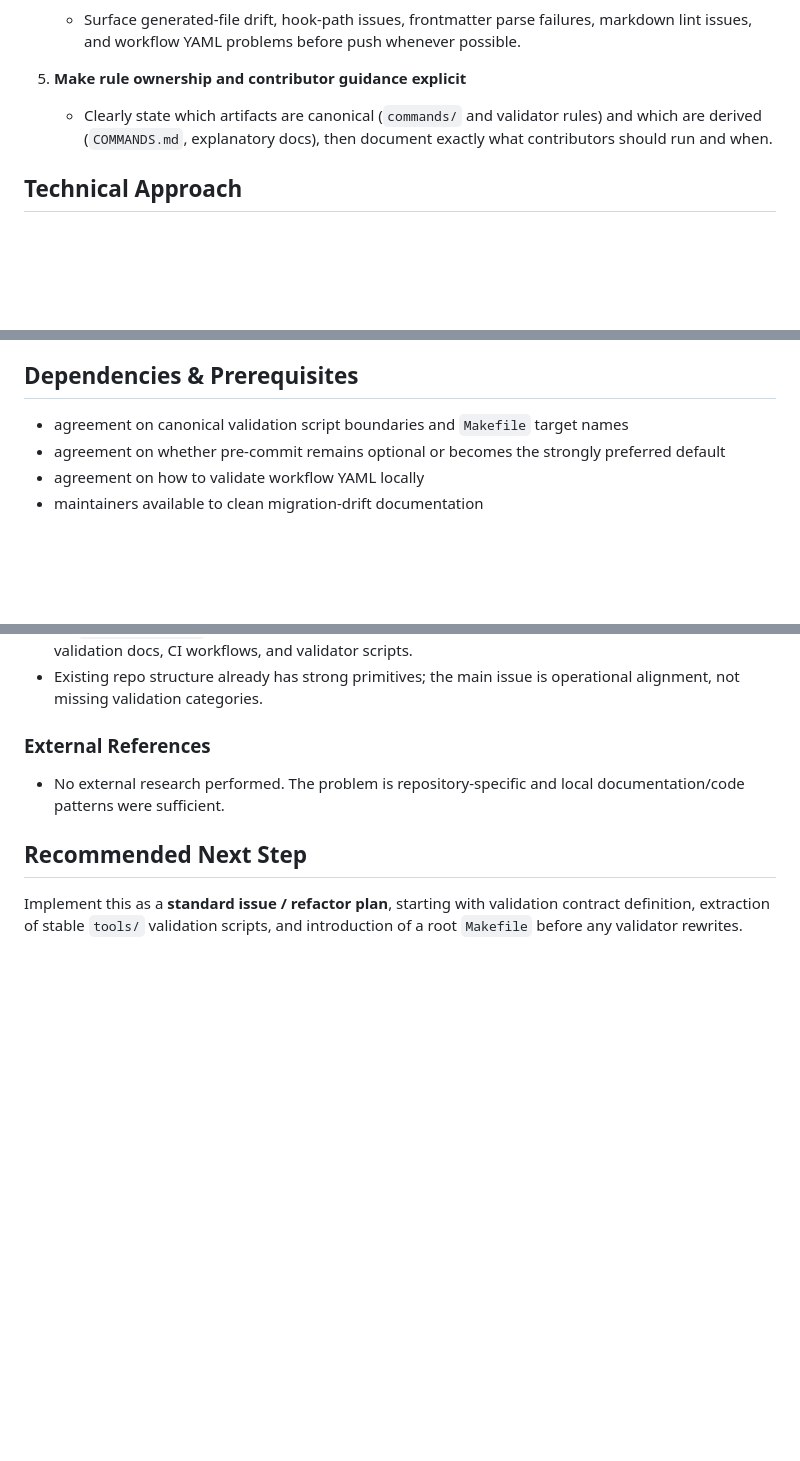
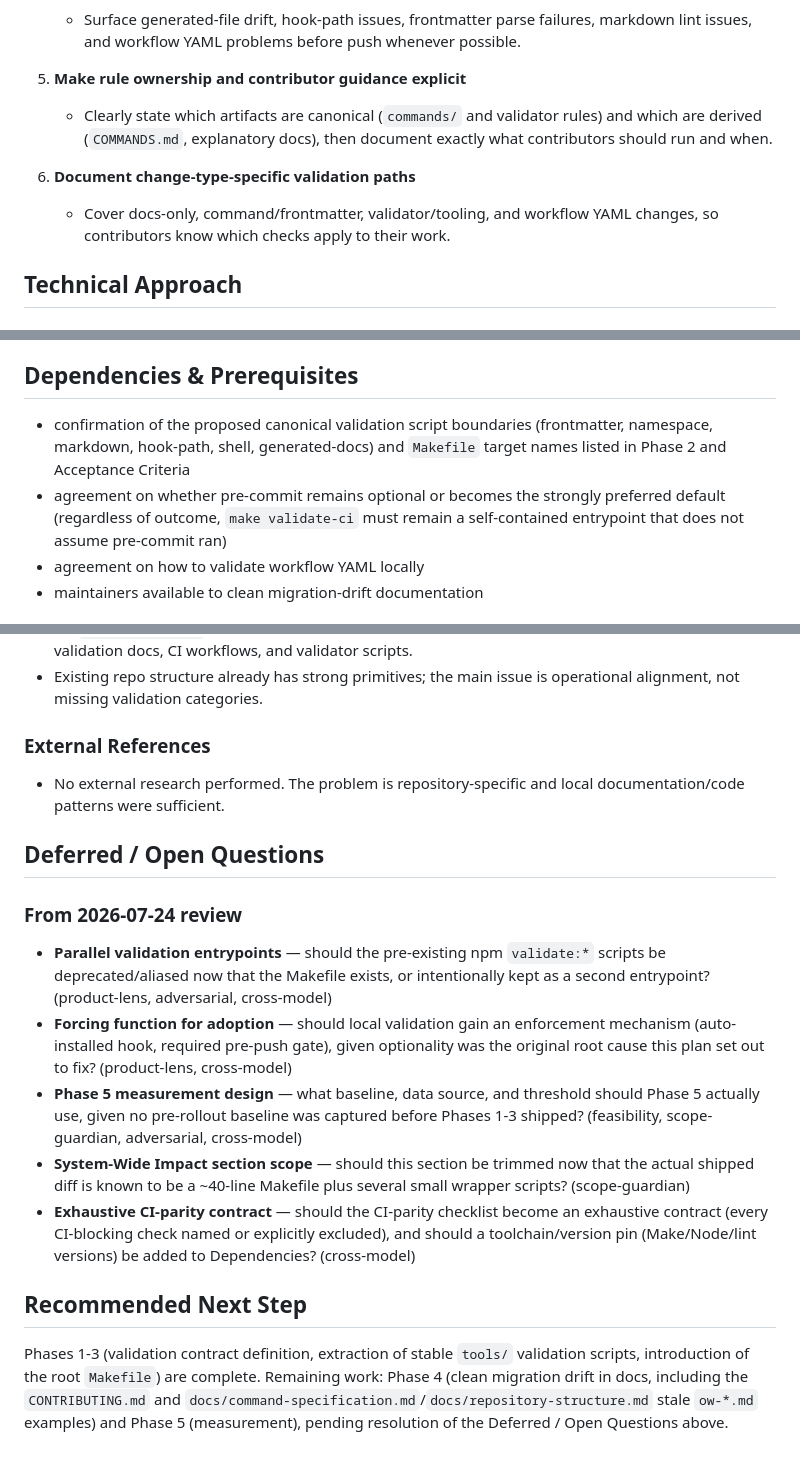
Before and after one commit to andromedarabbit/obsidian-workflows, a Markdown page: docs/plans/2026-03-13-001-refactor-validation-alignment-plan.md, 3 parts joined by grey strips. GitHub-like rendering; blank space fills up the shorter version.

Commit message:
docs(plans): validation-alignment 계획 문서를 실제 구현 상태에 맞게 갱신
ce-doc-review 다중 페르소나 리뷰(Codex 교차 모델 검토 포함) 결과, Phase 1-3
(Makefile·tools/ 검증 스크립트·CI 정렬)가 이 계획 문서를 추가한 바로 그 커밋
(77cb7489)에서 이미 배포됐다는 사실을 확인했다. 문서에 배포 완료 note를
추가하고, 문서 내부 모순(workflow YAML 검증 상태를 미결정으로 서술한 부분,
Dependencies의 중복 서술)을 바로잡고, CONTRIBUTING.md 누락과 change-type별
안내 누락을 Documentation Plan/Proposed Solution에 반영했다.

아키텍처·제품 판단이 필요한 5개 항목(병렬 npm/Makefile 진입점 정리, 로컬
검증 강제화 여부, Phase 5 측정 설계, System-Wide Impact 절 축소 여부,
CI-parity 계약의 완전성)은 Deferred / Open Questions 섹션으로 이관했다.

Co-Authored-By: Claude Sonnet 5 <noreply@anthropic.com>

```diff
--- a/docs/plans/2026-03-13-001-refactor-validation-alignment-plan.md
+++ b/docs/plans/2026-03-13-001-refactor-validation-alignment-plan.md
@@ -75,6 +77,9 @@ The refactor should center on five changes:
 5. **Make rule ownership and contributor guidance explicit**
    - Clearly state which artifacts are canonical (`commands/` and validator rules) and which are derived (`COMMANDS.md`, explanatory docs), then document exactly what contributors should run and when.
 
+6. **Document change-type-specific validation paths**
+   - Cover docs-only, command/frontmatter, validator/tooling, and workflow YAML changes, so contributors know which checks apply to their work.
+
 ## Technical Approach
 
 ### Architecture
@@ -302,8 +307,8 @@ Measure over a defined post-rollout window:
 
 ## Dependencies & Prerequisites
 
-- agreement on canonical validation script boundaries and `Makefile` target names
-- agreement on whether pre-commit remains optional or becomes the strongly preferred default
+- confirmation of the proposed canonical validation script boundaries (frontmatter, namespace, markdown, hook-path, shell, generated-docs) and `Makefile` target names listed in Phase 2 and Acceptance Criteria
+- agreement on whether pre-commit remains optional or becomes the strongly preferred default (regardless of outcome, `make validate-ci` must remain a self-contained entrypoint that does not assume pre-commit ran)
 - agreement on how to validate workflow YAML locally
 - maintainers available to clean migration-drift documentation
 
@@ -409,6 +415,16 @@ AI tools used during planning:
 
 - No external research performed. The problem is repository-specific and local documentation/code patterns were sufficient.
 
+## Deferred / Open Questions
+
+### From 2026-07-24 review
+
+- **Parallel validation entrypoints** — should the pre-existing npm `validate:*` scripts be deprecated/aliased now that the Makefile exists, or intentionally kept as a second entrypoint? (product-lens, adversarial, cross-model)
+- **Forcing function for adoption** — should local validation gain an enforcement mechanism (auto-installed hook, required pre-push gate), given optionality was the original root cause this plan set out to fix? (product-lens, cross-model)
+- **Phase 5 measurement design** — what baseline, data source, and threshold should Phase 5 actually use, given no pre-rollout baseline was captured before Phases 1-3 shipped? (feasibility, scope-guardian, adversarial, cross-model)
+- **System-Wide Impact section scope** — should this section be trimmed now that the actual shipped diff is known to be a ~40-line Makefile plus several small wrapper scripts? (scope-guardian)
+- **Exhaustive CI-parity contract** — should the CI-parity checklist become an exhaustive contract (every CI-blocking check named or explicitly excluded), and should a toolchain/version pin (Make/Node/lint versions) be added to Dependencies? (cross-model)
+
 ## Recommended Next Step
 
-Implement this as a **standard issue / refactor plan**, starting with validation contract definition, extraction of stable `tools/` validation scripts, and introduction of a root `Makefile` before any validator rewrites.
+Phases 1-3 (validation contract definition, extraction of stable `tools/` validation scripts, introduction of the root `Makefile`) are complete. Remaining work: Phase 4 (clean migration drift in docs, including the `CONTRIBUTING.md` and `docs/command-specification.md`/`docs/repository-structure.md` stale `ow-*.md` examples) and Phase 5 (measurement), pending resolution of the Deferred / Open Questions above.
```
Also changed, not shown: other parts of docs/plans/2026-03-13-001-refactor-validation-alignment-plan.md (+4 -1 lines).
